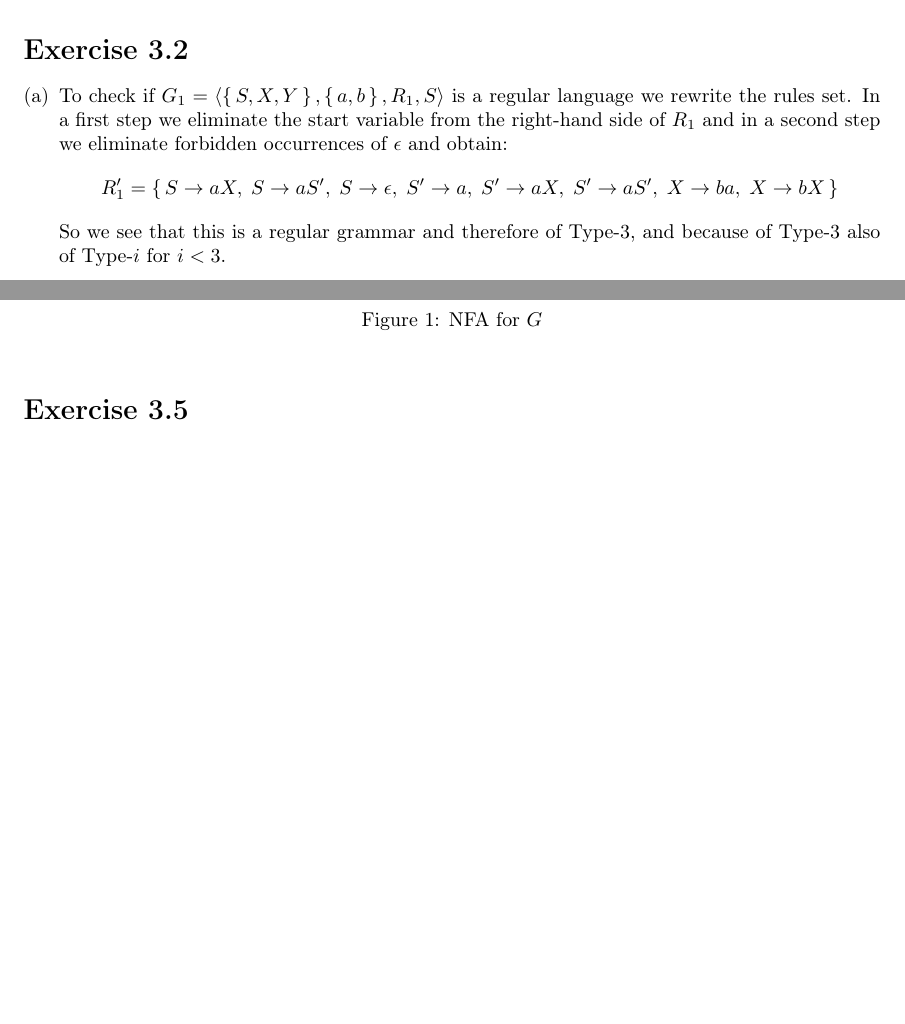
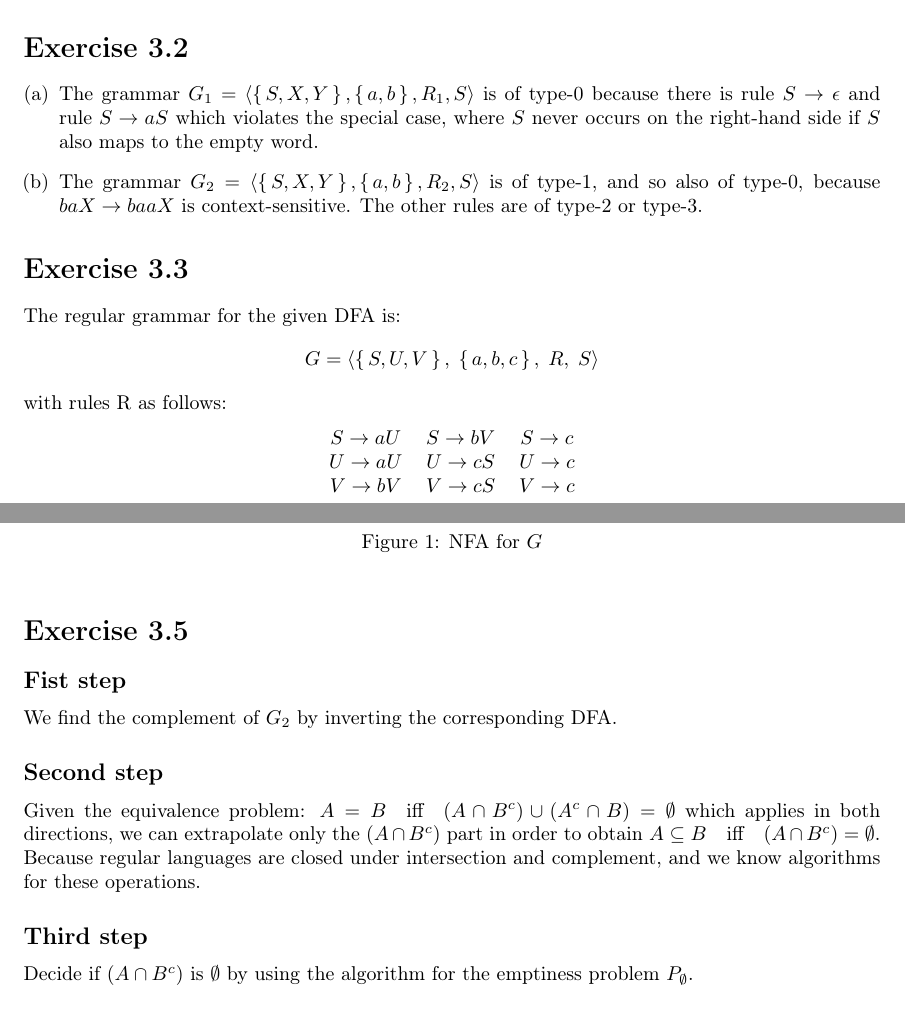
Before and after one commit to ruben-hutter/ToCS-Exercises, a LaTeX problem sheet (exercise_3/03_bachmann_hutter.tex): two parts of pages 2 and 4 of 4 before the commit and two parts of pages 1 and 2 of 2 after it, joined at a grey line, cut so that both start at the same text, the shorter picture padded with empty space. Compiled offline with pdfLaTeX.

Commit message:
added final solution for sheet 3

```diff
--- a/exercise_3/03_bachmann_hutter.tex
+++ b/exercise_3/03_bachmann_hutter.tex
@@ -69,24 +69,17 @@
 
 \end{enumerate}
 
-\clearpage
-
 \section*{Exercise \homeworkNumber.2}
 \begin{enumerate}[(a)]
 	\item
-	To check if $G_1 = \left \langle \set{S, X, Y}, \set{a, b}, R_1, S \right \rangle$ is a regular
-	language we rewrite the rules set. In a first step we eliminate the start variable from the
-	right-hand side of $R_1$ and in a second step we eliminate forbidden occurrences of $\epsilon$ and
-	obtain:
-	$$
-	R_1' = \set{S \to aX, \; S \to aS', \; S \to \epsilon, \; S' \to a, \; S' \to aX, \; S' \to aS', \;
-	X \to ba, \; X \to bX}
-	$$
-	So we see that this is a regular grammar and therefore of Type-3, and because of Type-3 also of
-	Type-$i \text{ for } i < 3$.
+	The grammar $G_1 = \left \langle \set{S, X, Y}, \set{a, b}, R_1, S \right \rangle$ is of type-0
+	because there is rule $S \to \epsilon$ and rule $S \to aS$ which violates the special case, where $S$
+	never occurs on the right-hand side if $S$ also maps to the empty word.
 
 	\item
-	To-Do
+	The grammar $G_2 = \left \langle \set{S, X, Y}, \set{a, b}, R_2, S \right \rangle$ is of type-1, and
+	so also of type-0, because $baX \to baaX$ is context-sensitive. The other rules are of type-2 or
+	type-3.
 
 \end{enumerate}
 
@@ -95,5 +86,16 @@
 \section*{Exercise \homeworkNumber.3}
-
+The regular grammar for the given DFA is:
+$$
+G = \left \langle \set{S, U, V}, \; \set{a, b, c}, \; R, \; S \right \rangle
+$$
+with rules R as follows:
+\begin{center}
+	\begin{tabular}{ c c c }
+ 	$S \to aU$ & $S \to bV$ & $S \to c$ \\
+ 	$U \to aU$ & $U \to cS$ & $U \to c$ \\
+ 	$V \to bV$ & $V \to cS$ & $V \to c$
+	\end{tabular}
+\end{center}
 
 \clearpage
 
@@ -105,4 +107,14 @@
 	\end{figure}
 
 \section*{Exercise \homeworkNumber.5}
+\subsection*{Fist step}
+We find the complement of $G_2$ by inverting the corresponding DFA.
+
+\subsection*{Second step}
+Given the equivalence problem: $A = B \quad \text{iff} \quad (A \cap B^c) \cup (A^c \cap B) = \emptyset$
+which applies in both directions, we can extrapolate only the $(A \cap B^c)$ part in order to obtain $A \subseteq B \quad \text{iff} \quad (A \cap B^c) = \emptyset$. Because regular languages are closed under intersection and complement, and we know algorithms for these operations.
+
+\subsection*{Third step}
+Decide if $(A \cap B^c)$ is $\emptyset$ by using the algorithm for the emptiness problem $P_\emptyset$.
+
 \end{document}
```
Also changed, not shown: exercise_3/03_bachmann_hutter.pdf, exercise_3/03_bachmann_hutter.tex (2 more changed lines).
